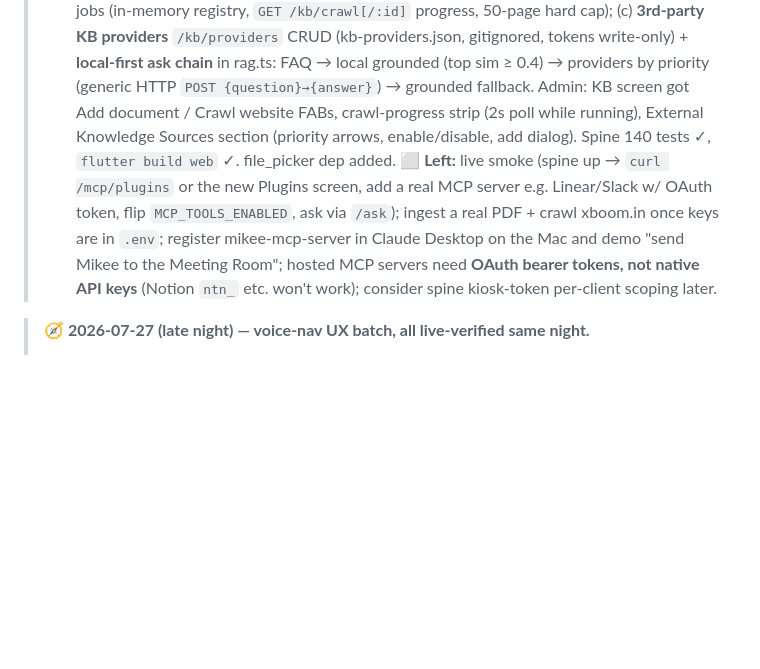
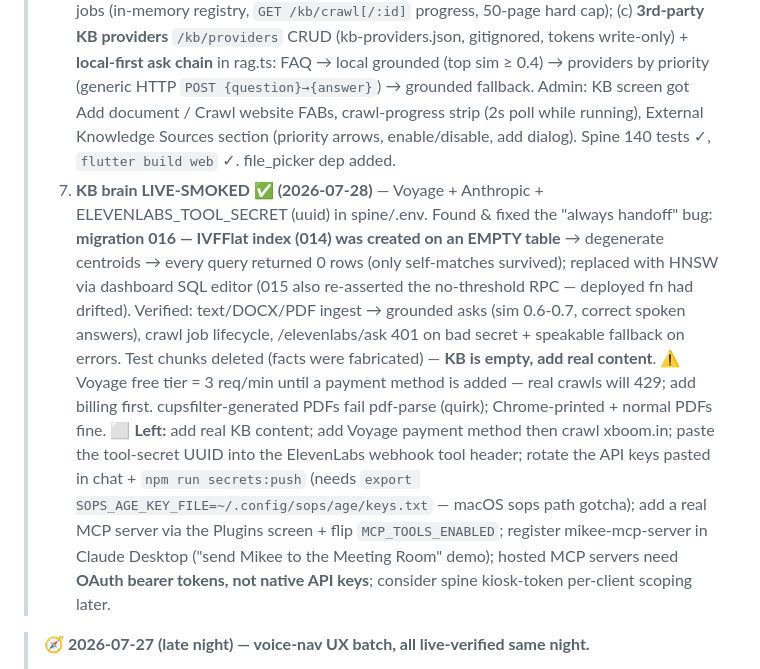
Before and after one commit to nishant-6585/TimoDesk, a Markdown page: HANDOFF.md, the part around the change. Drawn GitHub-style; blank space fills up the shorter version.

Commit message:
docs(handoff): KB brain live-smoke results — HNSW fix verified, Voyage rate-limit note
Co-Authored-By: Claude Fable 5 <noreply@anthropic.com>

```diff
--- a/HANDOFF.md
+++ b/HANDOFF.md
@@ -7,7 +7,8 @@
 > 4. Spine tests **114 passing** (was 110 + 8 registry + 4 HTTP handler − overlap); `tsc --noEmit` clean both packages.
 > 5. **Admin "MCP Plugins" screen DONE** — `app/lib/features/mcp_plugins/` (provider mirrors kb_provider; screen: list cards w/ enable/disable switch + delete-confirm, add-plugin dialog w/ obscured token field, `MCP_TOOLS_ENABLED` info banner). Route `/mcp-plugins` + sidebar item (Icons.extension). `dart analyze` clean (info-level withOpacity deprecations only, house style); `flutter build web` ✓. NOTE: `flutter analyze` wrapper crashes on this Mac (analysis server exit 64) — use `~/development/downloads/flutter/bin/dart analyze` instead.
 > 6. **KB expansion DONE** — (a) `/kb/ingest-file` (PDF via pdf-parse deep import, DOCX via mammoth, txt/md; base64 JSON, 15 MB cap); (b) `/kb/crawl` background same-origin BFS jobs (in-memory registry, `GET /kb/crawl[/:id]` progress, 50-page hard cap); (c) **3rd-party KB providers** `/kb/providers` CRUD (kb-providers.json, gitignored, tokens write-only) + **local-first ask chain** in rag.ts: FAQ → local grounded (top sim ≥ 0.4) → providers by priority (generic HTTP `POST {question}→{answer}`) → grounded fallback. Admin: KB screen got Add document / Crawl website FABs, crawl-progress strip (2s poll while running), External Knowledge Sources section (priority arrows, enable/disable, add dialog). Spine 140 tests ✓, `flutter build web` ✓. file_picker dep added.
-> ⬜ **Left:** live smoke (spine up → `curl /mcp/plugins` or the new Plugins screen, add a real MCP server e.g. Linear/Slack w/ OAuth token, flip `MCP_TOOLS_ENABLED`, ask via `/ask`); ingest a real PDF + crawl xboom.in once keys are in `.env`; register mikee-mcp-server in Claude Desktop on the Mac and demo "send Mikee to the Meeting Room"; hosted MCP servers need **OAuth bearer tokens, not native API keys** (Notion `ntn_` etc. won't work); consider spine kiosk-token per-client scoping later.
+> 7. **KB brain LIVE-SMOKED ✅ (2026-07-28)** — Voyage + Anthropic + ELEVENLABS_TOOL_SECRET (uuid) in spine/.env. Found & fixed the "always handoff" bug: **migration 016 — IVFFlat index (014) was created on an EMPTY table** → degenerate centroids → every query returned 0 rows (only self-matches survived); replaced with HNSW via dashboard SQL editor (015 also re-asserted the no-threshold RPC — deployed fn had drifted). Verified: text/DOCX/PDF ingest → grounded asks (sim 0.6-0.7, correct spoken answers), crawl job lifecycle, /elevenlabs/ask 401 on bad secret + speakable fallback on errors. Test chunks deleted (facts were fabricated) — **KB is empty, add real content**. ⚠️ Voyage free tier = 3 req/min until a payment method is added — real crawls will 429; add billing first. cupsfilter-generated PDFs fail pdf-parse (quirk); Chrome-printed + normal PDFs fine.
+> ⬜ **Left:** add real KB content; add Voyage payment method then crawl xboom.in; paste the tool-secret UUID into the ElevenLabs webhook tool header; rotate the API keys pasted in chat + `npm run secrets:push` (needs `export SOPS_AGE_KEY_FILE=~/.config/sops/age/keys.txt` — macOS sops path gotcha); add a real MCP server via the Plugins screen + flip `MCP_TOOLS_ENABLED`; register mikee-mcp-server in Claude Desktop ("send Mikee to the Meeting Room" demo); hosted MCP servers need **OAuth bearer tokens, not native API keys**; consider spine kiosk-token per-client scoping later.
 
 > **🧭 2026-07-27 (late night) — voice-nav UX batch, all live-verified same night.**
 > 1. **New nav points voice-actionable instantly** — points list refreshes at session start + no-match triggers refresh-and-retry (was: loaded once at app start, so admin-captured points were invisible until restart).
```
